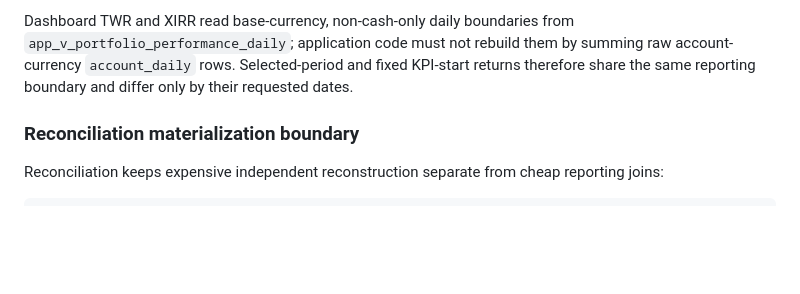
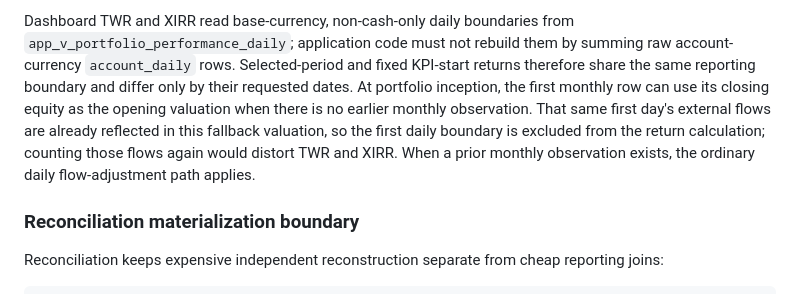
Before and after one commit to spider-su/investory, a Markdown page: docs/architecture/reporting-pipeline.md, the part around the change. Rendered like a GitHub page; blank space fills up the shorter version.

```diff
--- a/docs/architecture/reporting-pipeline.md
+++ b/docs/architecture/reporting-pipeline.md
@@ -89,7 +89,12 @@ they must not replace it with a January-1-only balance or infer it from a label.
 Dashboard TWR and XIRR read base-currency, non-cash-only daily boundaries from
 `app_v_portfolio_performance_daily`; application code must not rebuild them by summing raw
 account-currency `account_daily` rows. Selected-period and fixed KPI-start returns therefore share
-the same reporting boundary and differ only by their requested dates.
+the same reporting boundary and differ only by their requested dates. At portfolio inception, the
+first monthly row can use its closing equity as the opening valuation when there is no earlier monthly
+observation. That same first day's external flows are already reflected in this fallback valuation,
+so the first daily boundary is excluded from the return calculation; counting those flows again would
+distort TWR and XIRR. When a prior monthly observation exists, the ordinary daily flow-adjustment path
+applies.
 
 ### Reconciliation materialization boundary
 
```
Also changed, not shown: docs/architecture/dashboard-application.md (+7 -0 lines).
